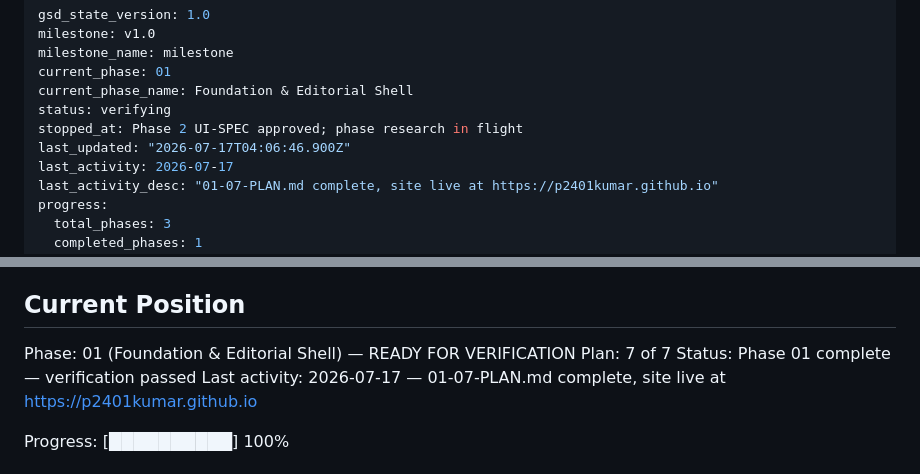
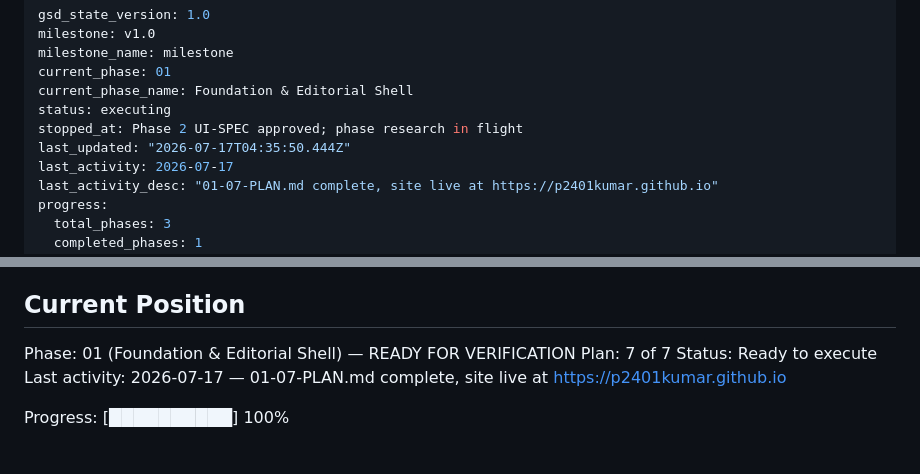
Before and after one commit to p2401kumar/p2401kumar.github.io, a Markdown page: .planning/STATE.md, 2 parts joined by grey strips. Rendered like a GitHub page.

Commit message:
docs(02): finalize phase plan tracking

```diff
--- a/.planning/STATE.md
+++ b/.planning/STATE.md
@@ -4,9 +4,9 @@ milestone: v1.0
 milestone_name: milestone
 current_phase: 01
 current_phase_name: Foundation & Editorial Shell
-status: verifying
+status: executing
 stopped_at: Phase 2 UI-SPEC approved; phase research in flight
-last_updated: "2026-07-17T04:06:46.900Z"
+last_updated: "2026-07-17T04:35:50.444Z"
 last_activity: 2026-07-17
 last_activity_desc: "01-07-PLAN.md complete, site live at https://p2401kumar.github.io"
 progress:
@@ -30,7 +30,7 @@ See: .planning/PROJECT.md (updated 2026-07-15)
 
 Phase: 01 (Foundation & Editorial Shell) — READY FOR VERIFICATION
 Plan: 7 of 7
-Status: Phase 01 complete — verification passed
+Status: Ready to execute
 Last activity: 2026-07-17 — 01-07-PLAN.md complete, site live at https://p2401kumar.github.io
 
 Progress: [██████████] 100%
```
